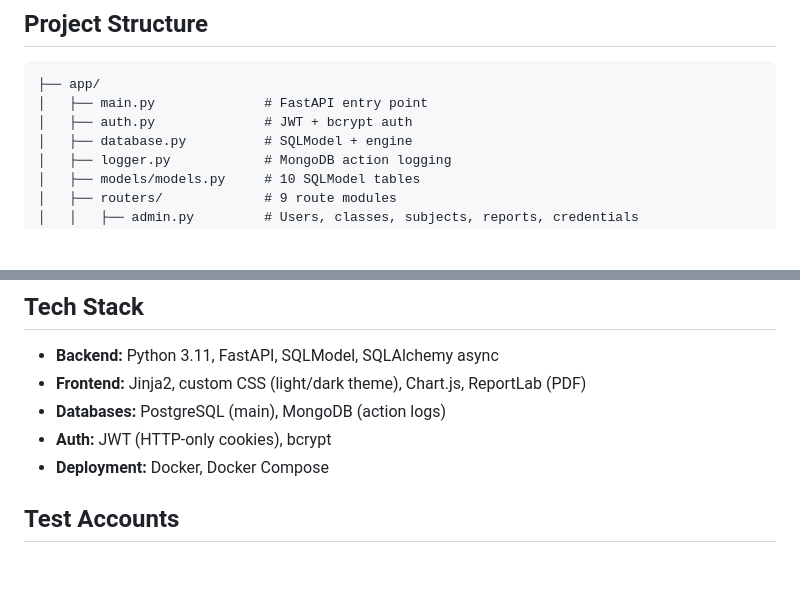
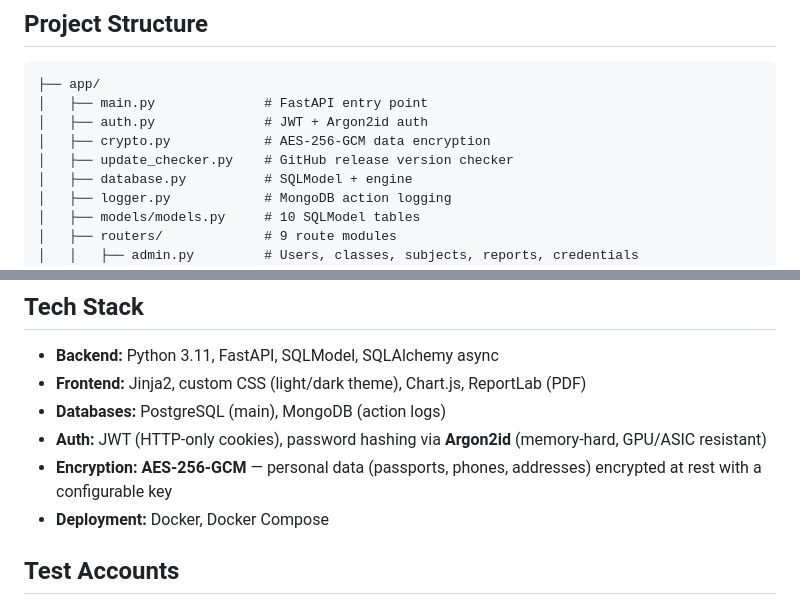
Before and after one commit to AnonimPython/Private-School, a Markdown page: README.md, 2 parts joined by grey strips. Drawn GitHub-style; blank space fills up the shorter version.

````diff
--- a/README.md
+++ b/README.md
@@ -147,7 +147,9 @@ All settings in [`config.py`](config.py) — override via `.env` or environment
 ```
 ├── app/
 │   ├── main.py              # FastAPI entry point
-│   ├── auth.py              # JWT + bcrypt auth
+│   ├── auth.py              # JWT + Argon2id auth
+│   ├── crypto.py            # AES-256-GCM data encryption
+│   ├── update_checker.py    # GitHub release version checker
 │   ├── database.py          # SQLModel + engine
 │   ├── logger.py            # MongoDB action logging
 │   ├── models/models.py     # 10 SQLModel tables
@@ -292,7 +294,8 @@ Requirements: PostgreSQL 14+ and MongoDB 6+ running locally.
 - **Backend:** Python 3.11, FastAPI, SQLModel, SQLAlchemy async
 - **Frontend:** Jinja2, custom CSS (light/dark theme), Chart.js, ReportLab (PDF)
 - **Databases:** PostgreSQL (main), MongoDB (action logs)
-- **Auth:** JWT (HTTP-only cookies), bcrypt
+- **Auth:** JWT (HTTP-only cookies), password hashing via **Argon2id** (memory-hard, GPU/ASIC resistant)
+- **Encryption:** **AES-256-GCM** — personal data (passports, phones, addresses) encrypted at rest with a configurable key
 - **Deployment:** Docker, Docker Compose
 
 ## Test Accounts
````
Also changed, not shown: README-RU.md (+8 -5 lines).
